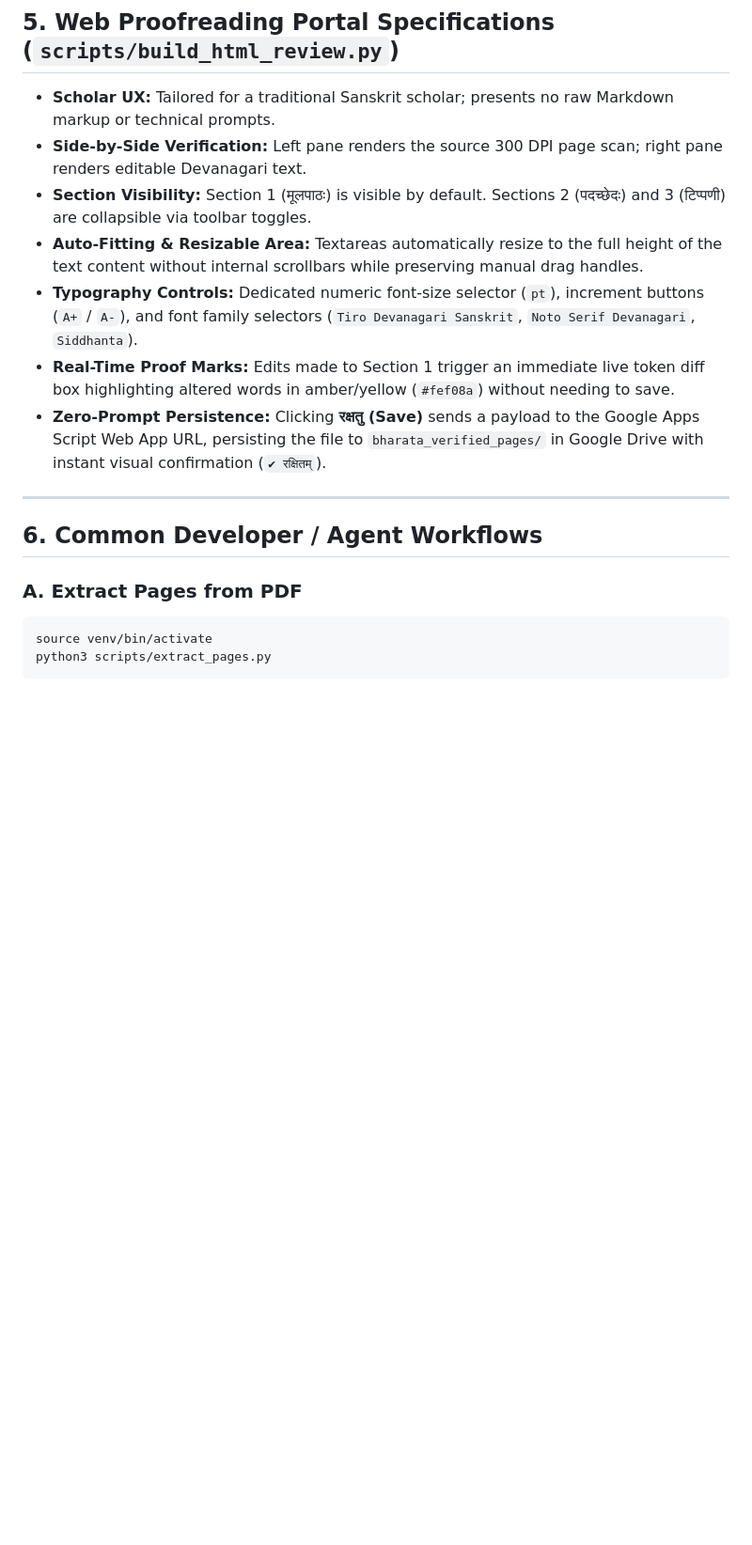
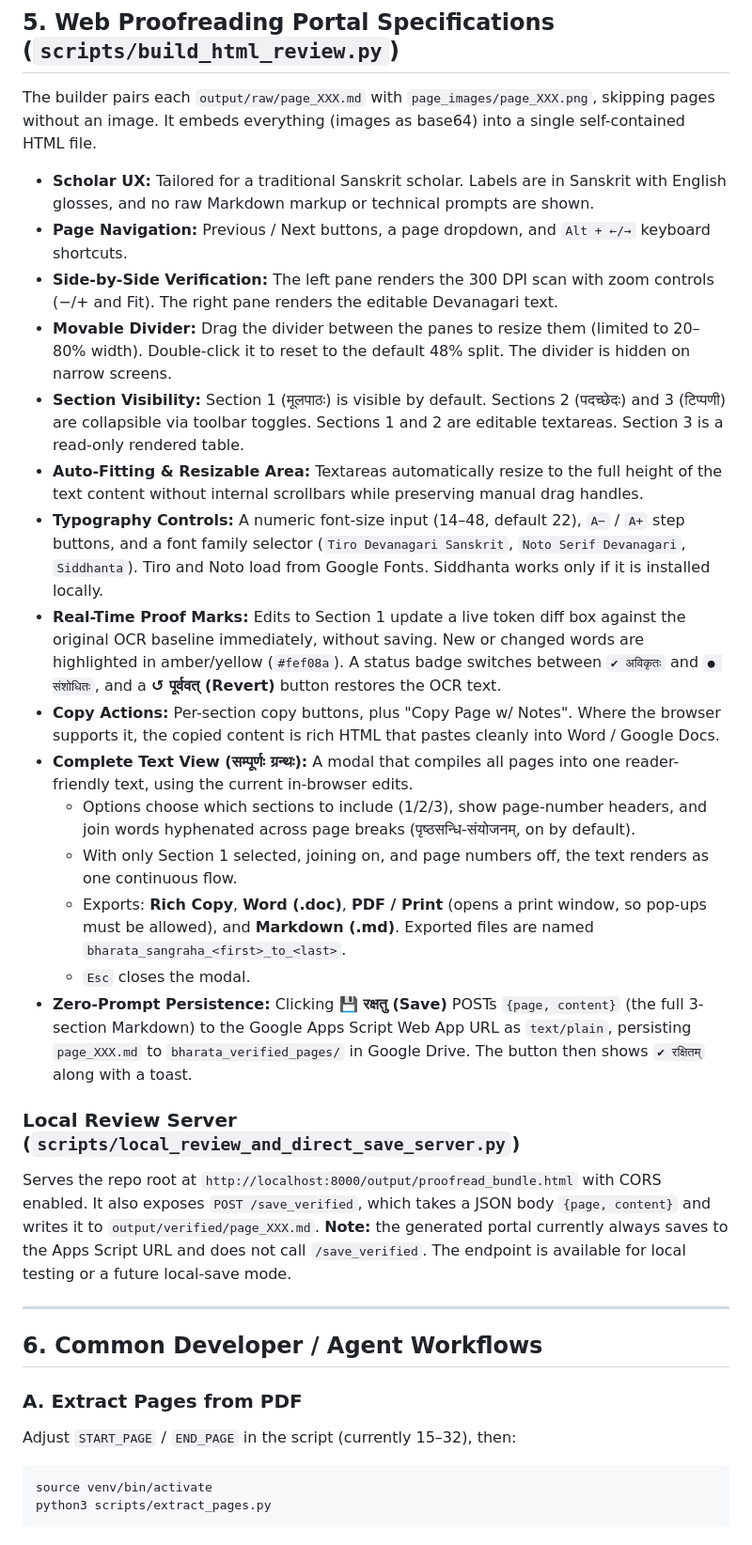
Before and after one commit to sramaka/bharata-review, a Markdown page: project_context_specification.md, the part around one of its changes. Shown at 94% size. Drawn GitHub-style; blank space fills up the shorter version.

````diff
--- a/project_context_specification.md
+++ b/project_context_specification.md
@@ -61,19 +68,34 @@ All transcribed markdown files in `output/raw/` and `output/verified/` must adhe
 ---
 
 ## 5. Web Proofreading Portal Specifications (`scripts/build_html_review.py`)
-- **Scholar UX:** Tailored for a traditional Sanskrit scholar; presents no raw Markdown markup or technical prompts.
-- **Side-by-Side Verification:** Left pane renders the source 300 DPI page scan; right pane renders editable Devanagari text.
-- **Section Visibility:** Section 1 (मूलपाठः) is visible by default. Sections 2 (पदच्छेदः) and 3 (टिप्पणी) are collapsible via toolbar toggles.
+The builder pairs each `output/raw/page_XXX.md` with `page_images/page_XXX.png`, skipping pages without an image. It embeds everything (images as base64) into a single self-contained HTML file.
+
+- **Scholar UX:** Tailored for a traditional Sanskrit scholar. Labels are in Sanskrit with English glosses, and no raw Markdown markup or technical prompts are shown.
+- **Page Navigation:** Previous / Next buttons, a page dropdown, and `Alt + ←/→` keyboard shortcuts.
+- **Side-by-Side Verification:** The left pane renders the 300 DPI scan with zoom controls (−/+ and Fit). The right pane renders the editable Devanagari text.
+- **Movable Divider:** Drag the divider between the panes to resize them (limited to 20–80% width). Double-click it to reset to the default 48% split. The divider is hidden on narrow screens.
+- **Section Visibility:** Section 1 (मूलपाठः) is visible by default. Sections 2 (पदच्छेदः) and 3 (टिप्पणी) are collapsible via toolbar toggles. Sections 1 and 2 are editable textareas. Section 3 is a read-only rendered table.
 - **Auto-Fitting & Resizable Area:** Textareas automatically resize to the full height of the text content without internal scrollbars while preserving manual drag handles.
-- **Typography Controls:** Dedicated numeric font-size selector (`pt`), increment buttons (`A+` / `A-`), and font family selectors (`Tiro Devanagari Sanskrit`, `Noto Serif Devanagari`, `Siddhanta`).
-- **Real-Time Proof Marks:** Edits made to Section 1 trigger an immediate live token diff box highlighting altered words in amber/yellow (`#fef08a`) without needing to save.
-- **Zero-Prompt Persistence:** Clicking **रक्षतु (Save)** sends a payload to the Google Apps Script Web App URL, persisting the file to `bharata_verified_pages/` in Google Drive with instant visual confirmation (`✔ रक्षितम्`).
+- **Typography Controls:** A numeric font-size input (14–48, default 22), `A−` / `A+` step buttons, and a font family selector (`Tiro Devanagari Sanskrit`, `Noto Serif Devanagari`, `Siddhanta`). Tiro and Noto load from Google Fonts. Siddhanta works only if it is installed locally.
+- **Real-Time Proof Marks:** Edits to Section 1 update a live token diff box against the original OCR baseline immediately, without saving. New or changed words are highlighted in amber/yellow (`#fef08a`). A status badge switches between `✔ अविकृतः` and `● संशोधितः`, and a **↺ पूर्ववत् (Revert)** button restores the OCR text.
+- **Copy Actions:** Per-section copy buttons, plus "Copy Page w/ Notes". Where the browser supports it, the copied content is rich HTML that pastes cleanly into Word / Google Docs.
+- **Complete Text View (सम्पूर्णः ग्रन्थः):** A modal that compiles all pages into one reader-friendly text, using the current in-browser edits.
+  - Options choose which sections to include (1/2/3), show page-number headers, and join words hyphenated across page breaks (पृष्ठसन्धि-संयोजनम्, on by default).
+  - With only Section 1 selected, joining on, and page numbers off, the text renders as one continuous flow.
+  - Exports: **Rich Copy**, **Word (.doc)**, **PDF / Print** (opens a print window, so pop-ups must be allowed), and **Markdown (.md)**. Exported files are named `bharata_sangraha_<first>_to_<last>`.
+  - `Esc` closes the modal.
+- **Zero-Prompt Persistence:** Clicking **💾 रक्षतु (Save)** POSTs `{page, content}` (the full 3-section Markdown) to the Google Apps Script Web App URL as `text/plain`, persisting `page_XXX.md` to `bharata_verified_pages/` in Google Drive. The button then shows `✔ रक्षितम्` along with a toast.
+
+### Local Review Server (`scripts/local_review_and_direct_save_server.py`)
+Serves the repo root at `http://localhost:8000/output/proofread_bundle.html` with CORS enabled. It also exposes `POST /save_verified`, which takes a JSON body `{page, content}` and writes it to `output/verified/page_XXX.md`.
+**Note:** the generated portal currently always saves to the Apps Script URL and does not call `/save_verified`. The endpoint is available for local testing or a future local-save mode.
 
 ---
 
 ## 6. Common Developer / Agent Workflows
 
 ### A. Extract Pages from PDF
+Adjust `START_PAGE` / `END_PAGE` in the script (currently 15–32), then:
 ```bash
 source venv/bin/activate
 python3 scripts/extract_pages.py
````
Also changed, not shown: other parts of project_context_specification.md (+39 -25 lines).
